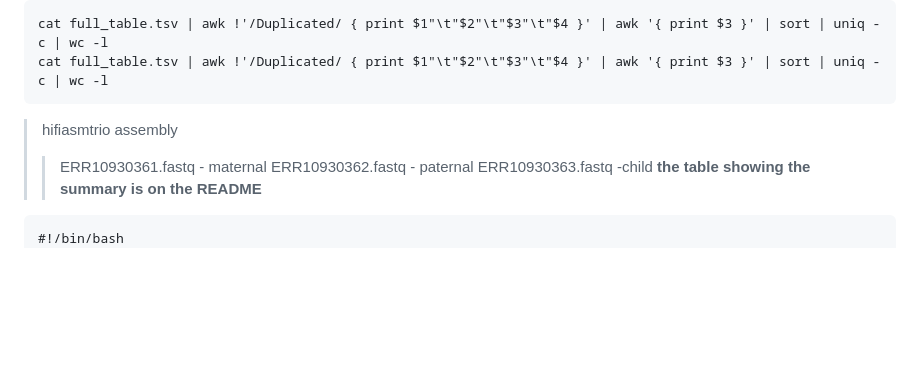
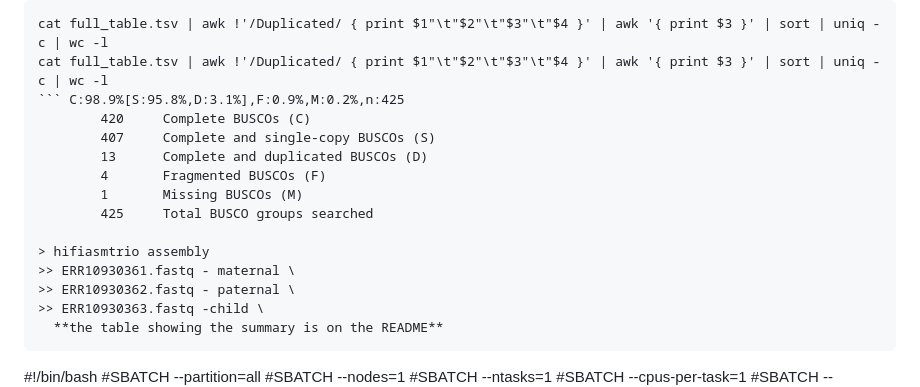
Before and after one commit to bioinformatics-potsdam/genomeassembly-pacbiohifi, a Markdown page: projectparameters.md, the part around the change. Rendered like a GitHub page; blank space fills up the shorter version.

````diff
--- a/projectparameters.md
+++ b/projectparameters.md
@@ -203,11 +203,18 @@ cat full_table.tsv | awk '/Duplicated/ { print $1"\t"$2"\t"$3"\t"$4 }' | awk '{
 ```
 cat full_table.tsv | awk !'/Duplicated/ { print $1"\t"$2"\t"$3"\t"$4 }' | awk '{ print $3 }' | sort | uniq -c | wc -l
 cat full_table.tsv | awk !'/Duplicated/ { print $1"\t"$2"\t"$3"\t"$4 }' | awk '{ print $3 }' | sort | uniq -c | wc -l
-```
+``` C:98.9%[S:95.8%,D:3.1%],F:0.9%,M:0.2%,n:425
+        420     Complete BUSCOs (C)
+        407     Complete and single-copy BUSCOs (S)
+        13      Complete and duplicated BUSCOs (D)
+        4       Fragmented BUSCOs (F)
+        1       Missing BUSCOs (M)
+        425     Total BUSCO groups searched
+
 > hifiasmtrio assembly
->> ERR10930361.fastq - maternal
->> ERR10930362.fastq - paternal
->> ERR10930363.fastq -child
+>> ERR10930361.fastq - maternal \
+>> ERR10930362.fastq - paternal \
+>> ERR10930363.fastq -child \
   **the table showing the summary is on the README**
 ```
 #!/bin/bash
````
